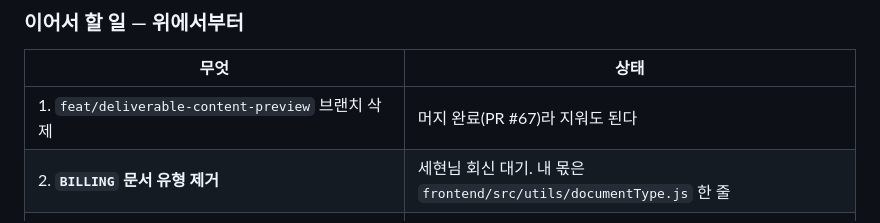
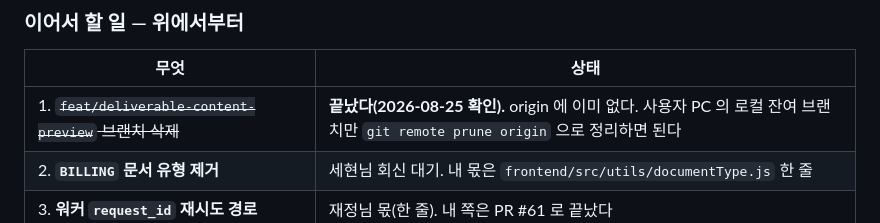
Before and after one commit to bobohyeon/deliver, a Markdown page: 관리/현재상태.md, the part around the change. Rendered like a GitHub page.

Commit message:
docs: 브랜치 정리 항목 완료 표시(origin 에 이미 없음 확인)

```diff
--- a/관리/현재상태.md
+++ b/관리/현재상태.md
@@ -19,7 +19,7 @@
 
 | 무엇 | 상태 |
 |---|---|
-| 1. `feat/deliverable-content-preview` 브랜치 삭제 | 머지 완료(PR #67)라 지워도 된다 |
+| 1. ~~`feat/deliverable-content-preview` 브랜치 삭제~~ | **끝났다(2026-08-25 확인).** origin 에 이미 없다. 사용자 PC 의 로컬 잔여 브랜치만 `git remote prune origin` 으로 정리하면 된다 |
 | 2. **`BILLING` 문서 유형 제거** | 세현님 회신 대기. 내 몫은 `frontend/src/utils/documentType.js` 한 줄 |
 | 3. **워커 `request_id` 재시도 경로** | 재정님 몫(한 줄). 내 쪽은 PR #61 로 끝났다 |
 | 4. 명세 작업명 `DLV-001-2` → 「담길 내용 건수 확인」 | 팀 합의 필요 |
```
